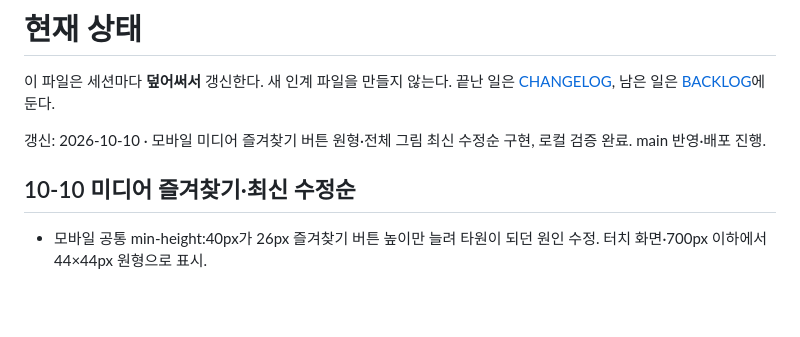
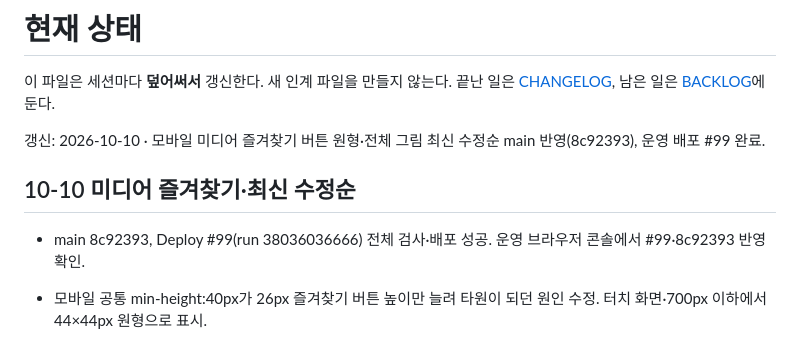
Before and after one commit to m1r4d0r/yebaeon, a Markdown page: docs/STATUS.md, the part around the change. Rendered like a GitHub page; blank space fills up the shorter version.

Commit message:
docs: record successful media fix deployment 99

```diff
--- a/docs/STATUS.md
+++ b/docs/STATUS.md
@@ -2,9 +2,11 @@
 
 이 파일은 세션마다 **덮어써서** 갱신한다. 새 인계 파일을 만들지 않는다. 끝난 일은 [CHANGELOG](CHANGELOG.md), 남은 일은 [BACKLOG](BACKLOG.md)에 둔다.
 
-갱신: 2026-10-10 · 모바일 미디어 즐겨찾기 버튼 원형·전체 그림 최신 수정순 구현, 로컬 검증 완료. main 반영·배포 진행.
+갱신: 2026-10-10 · 모바일 미디어 즐겨찾기 버튼 원형·전체 그림 최신 수정순 main 반영(8c92393), 운영 배포 #99 완료.
 
 ## 10-10 미디어 즐겨찾기·최신 수정순
+
+- main 8c92393, Deploy #99(run 38036036666) 전체 검사·배포 성공. 운영 브라우저 콘솔에서 #99·8c92393 반영 확인.
 
 - 모바일 공통 min-height:40px가 26px 즐겨찾기 버튼 높이만 늘려 타원이 되던 원인 수정. 터치 화면·700px 이하에서 44×44px 원형으로 표시.
 - 나머지 그림과 모두 보기의 Images·웹에서 가져온 그림은 서버 경로표 수정 시각 내림차순. 같은 시각은 경로순으로 고정하고 다음 페이지도 같은 기준으로 조회. 즐겨찾기 목록 순서는 유지.
```
